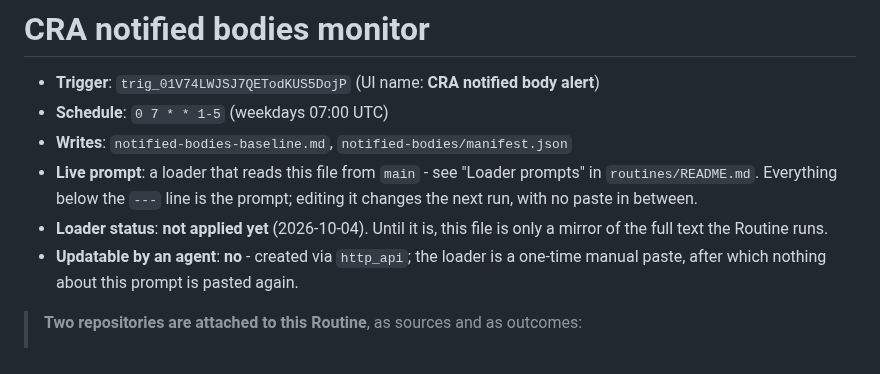
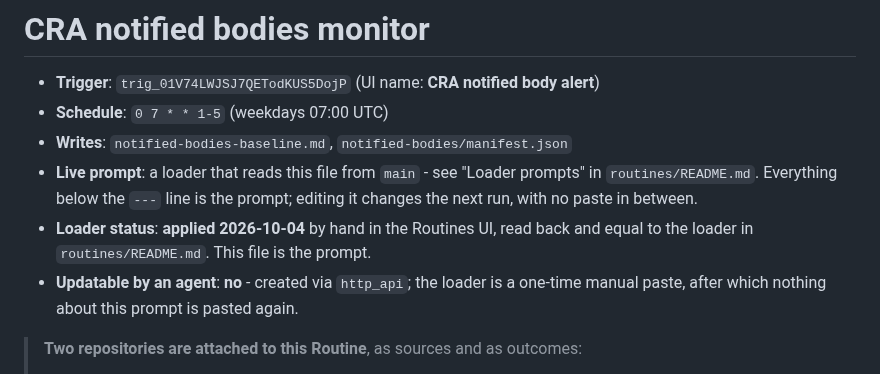
Before and after one commit to git-z0man/single-reporting-platform, a Markdown page: routines/notified-bodies-monitor.md, the part around the change. Rendered like a GitHub page.

```diff
--- a/routines/notified-bodies-monitor.md
+++ b/routines/notified-bodies-monitor.md
@@ -4,7 +4,7 @@
 - **Schedule**: `0 7 * * 1-5` (weekdays 07:00 UTC)
 - **Writes**: `notified-bodies-baseline.md`, `notified-bodies/manifest.json`
 - **Live prompt**: a loader that reads this file from `main` - see "Loader prompts" in `routines/README.md`. Everything below the `---` line is the prompt; editing it changes the next run, with no paste in between.
-- **Loader status**: **not applied yet** (2026-10-04). Until it is, this file is only a mirror of the full text the Routine runs.
+- **Loader status**: **applied 2026-10-04** by hand in the Routines UI, read back and equal to the loader in `routines/README.md`. This file is the prompt.
 - **Updatable by an agent**: **no** - created via `http_api`; the loader is a one-time manual paste, after which nothing about this prompt is pasted again.
 
 > **Two repositories are attached to this Routine**, as sources and as outcomes:
```
Also changed, not shown: routines/enisa-srp-pages-monitor.md (+1 -1 lines).
